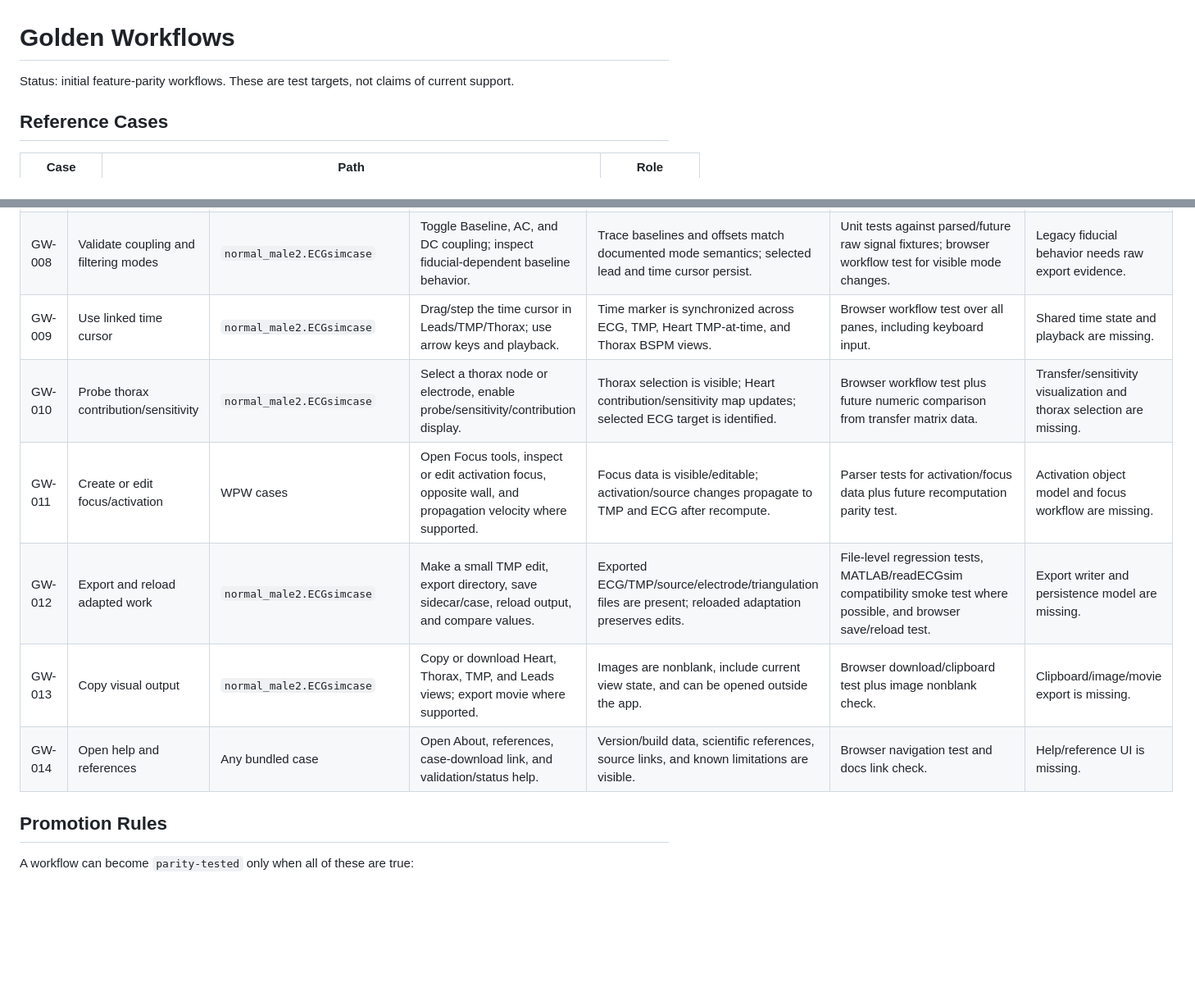
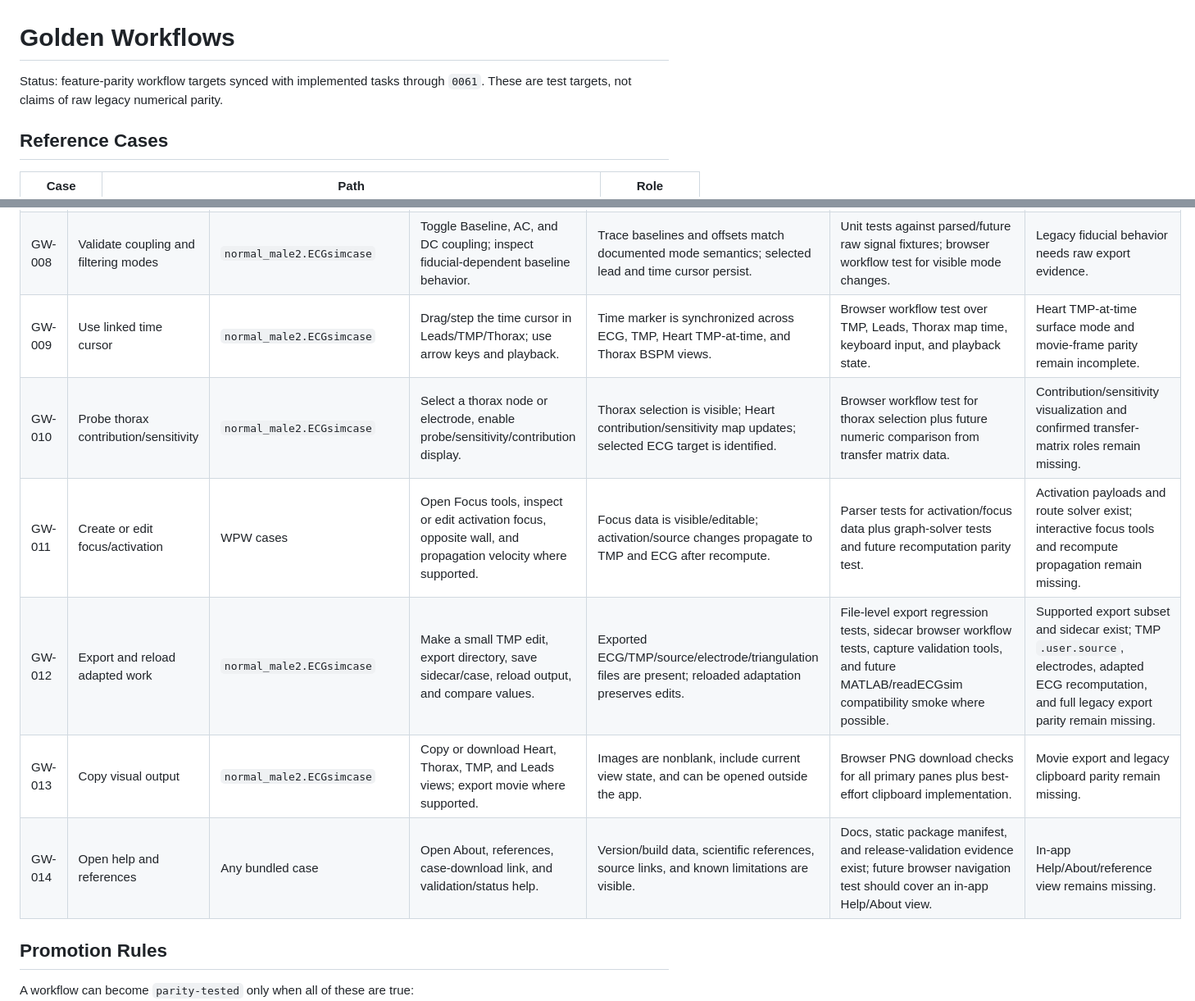
Before and after one commit to dnrohr/ecgsim, a Markdown page: docs/feature-parity/golden-workflows.md, 2 parts joined by grey strips. Shown at 82% size. Rendered like a GitHub page; blank space fills up the shorter version.

```diff
--- a/docs/feature-parity/golden-workflows.md
+++ b/docs/feature-parity/golden-workflows.md
@@ -1,6 +1,6 @@
 # Golden Workflows
 
-Status: initial feature-parity workflows. These are test targets, not claims of current support.
+Status: feature-parity workflow targets synced with implemented tasks through `0061`. These are test targets, not claims of raw legacy numerical parity.
 
 ## Reference Cases
 
@@ -26,10 +26,10 @@ Status: initial feature-parity workflows. These are test targets, not claims of
 | GW-008 | Validate coupling and filtering modes | `normal_male2.ECGsimcase` | Toggle Baseline, AC, and DC coupling; inspect fiducial-dependent baseline behavior. | Trace baselines and offsets match documented mode semantics; selected lead and time cursor persist. | Unit tests against parsed/future raw signal fixtures; browser workflow test for visible mode changes. | Legacy fiducial behavior needs raw export evidence. |
-| GW-009 | Use linked time cursor | `normal_male2.ECGsimcase` | Drag/step the time cursor in Leads/TMP/Thorax; use arrow keys and playback. | Time marker is synchronized across ECG, TMP, Heart TMP-at-time, and Thorax BSPM views. | Browser workflow test over all panes, including keyboard input. | Shared time state and playback are missing. |
-| GW-010 | Probe thorax contribution/sensitivity | `normal_male2.ECGsimcase` | Select a thorax node or electrode, enable probe/sensitivity/contribution display. | Thorax selection is visible; Heart contribution/sensitivity map updates; selected ECG target is identified. | Browser workflow test plus future numeric comparison from transfer matrix data. | Transfer/sensitivity visualization and thorax selection are missing. |
-| GW-011 | Create or edit focus/activation | WPW cases | Open Focus tools, inspect or edit activation focus, opposite wall, and propagation velocity where supported. | Focus data is visible/editable; activation/source changes propagate to TMP and ECG after recompute. | Parser tests for activation/focus data plus future recomputation parity test. | Activation object model and focus workflow are missing. |
-| GW-012 | Export and reload adapted work | `normal_male2.ECGsimcase` | Make a small TMP edit, export directory, save sidecar/case, reload output, and compare values. | Exported ECG/TMP/source/electrode/triangulation files are present; reloaded adaptation preserves edits. | File-level regression tests, MATLAB/readECGsim compatibility smoke test where possible, and browser save/reload test. | Export writer and persistence model are missing. |
-| GW-013 | Copy visual output | `normal_male2.ECGsimcase` | Copy or download Heart, Thorax, TMP, and Leads views; export movie where supported. | Images are nonblank, include current view state, and can be opened outside the app. | Browser download/clipboard test plus image nonblank check. | Clipboard/image/movie export is missing. |
-| GW-014 | Open help and references | Any bundled case | Open About, references, case-download link, and validation/status help. | Version/build data, scientific references, source links, and known limitations are visible. | Browser navigation test and docs link check. | Help/reference UI is missing. |
+| GW-009 | Use linked time cursor | `normal_male2.ECGsimcase` | Drag/step the time cursor in Leads/TMP/Thorax; use arrow keys and playback. | Time marker is synchronized across ECG, TMP, Heart TMP-at-time, and Thorax BSPM views. | Browser workflow test over TMP, Leads, Thorax map time, keyboard input, and playback state. | Heart TMP-at-time surface mode and movie-frame parity remain incomplete. |
+| GW-010 | Probe thorax contribution/sensitivity | `normal_male2.ECGsimcase` | Select a thorax node or electrode, enable probe/sensitivity/contribution display. | Thorax selection is visible; Heart contribution/sensitivity map updates; selected ECG target is identified. | Browser workflow test for thorax selection plus future numeric comparison from transfer matrix data. | Contribution/sensitivity visualization and confirmed transfer-matrix roles remain missing. |
+| GW-011 | Create or edit focus/activation | WPW cases | Open Focus tools, inspect or edit activation focus, opposite wall, and propagation velocity where supported. | Focus data is visible/editable; activation/source changes propagate to TMP and ECG after recompute. | Parser tests for activation/focus data plus graph-solver tests and future recomputation parity test. | Activation payloads and route solver exist; interactive focus tools and recompute propagation remain missing. |
+| GW-012 | Export and reload adapted work | `normal_male2.ECGsimcase` | Make a small TMP edit, export directory, save sidecar/case, reload output, and compare values. | Exported ECG/TMP/source/electrode/triangulation files are present; reloaded adaptation preserves edits. | File-level export regression tests, sidecar browser workflow tests, capture validation tools, and future MATLAB/readECGsim compatibility smoke where possible. | Supported export subset and sidecar exist; TMP `.user.source`, electrodes, adapted ECG recomputation, and full legacy export parity remain missing. |
+| GW-013 | Copy visual output | `normal_male2.ECGsimcase` | Copy or download Heart, Thorax, TMP, and Leads views; export movie where supported. | Images are nonblank, include current view state, and can be opened outside the app. | Browser PNG download checks for all primary panes plus best-effort clipboard implementation. | Movie export and legacy clipboard parity remain missing. |
+| GW-014 | Open help and references | Any bundled case | Open About, references, case-download link, and validation/status help. | Version/build data, scientific references, source links, and known limitations are visible. | Docs, static package manifest, and release-validation evidence exist; future browser navigation test should cover an in-app Help/About view. | In-app Help/About/reference view remains missing. |
 
 ## Promotion Rules
 
```
Also changed, not shown: other parts of docs/feature-parity/golden-workflows.md (+7 -7 lines).
